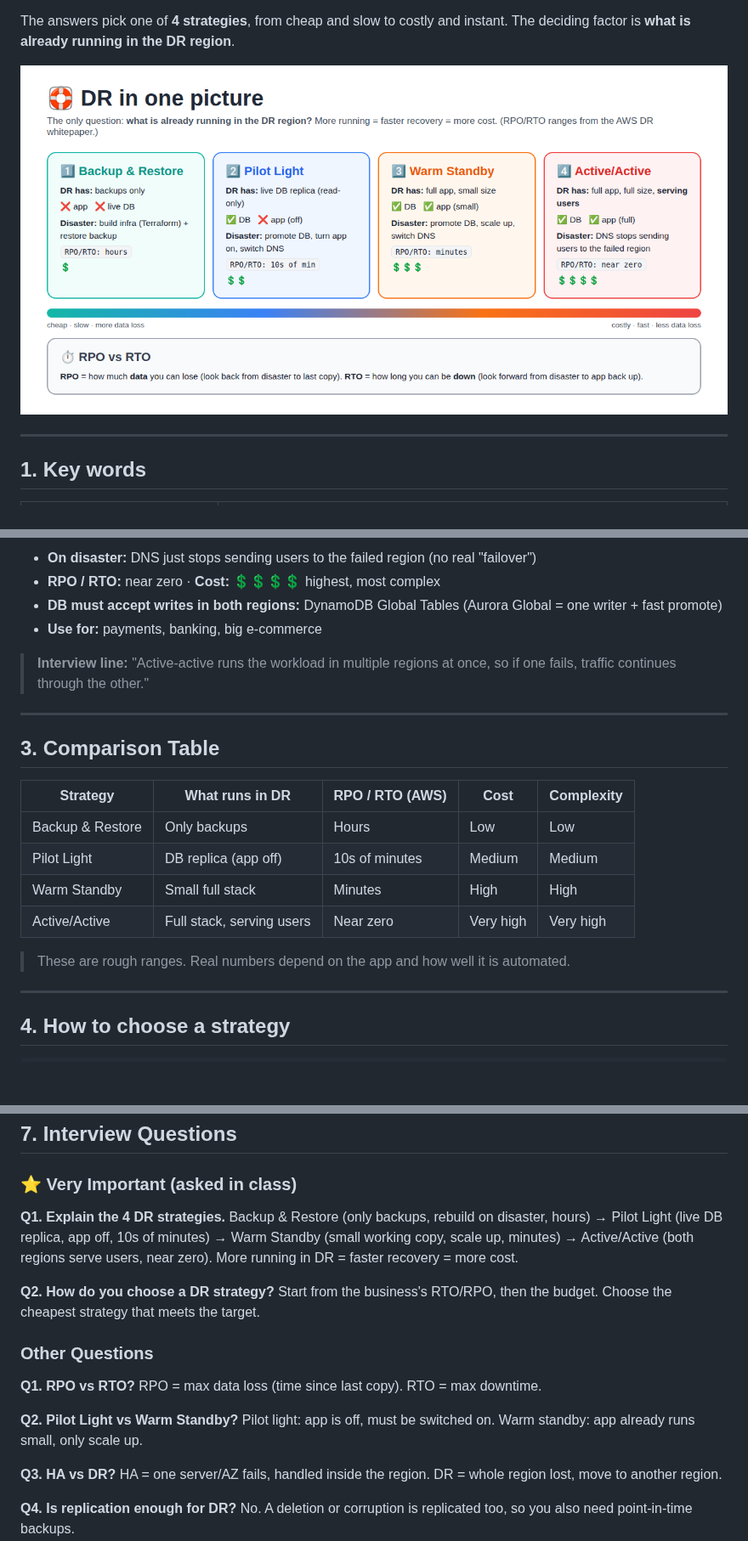
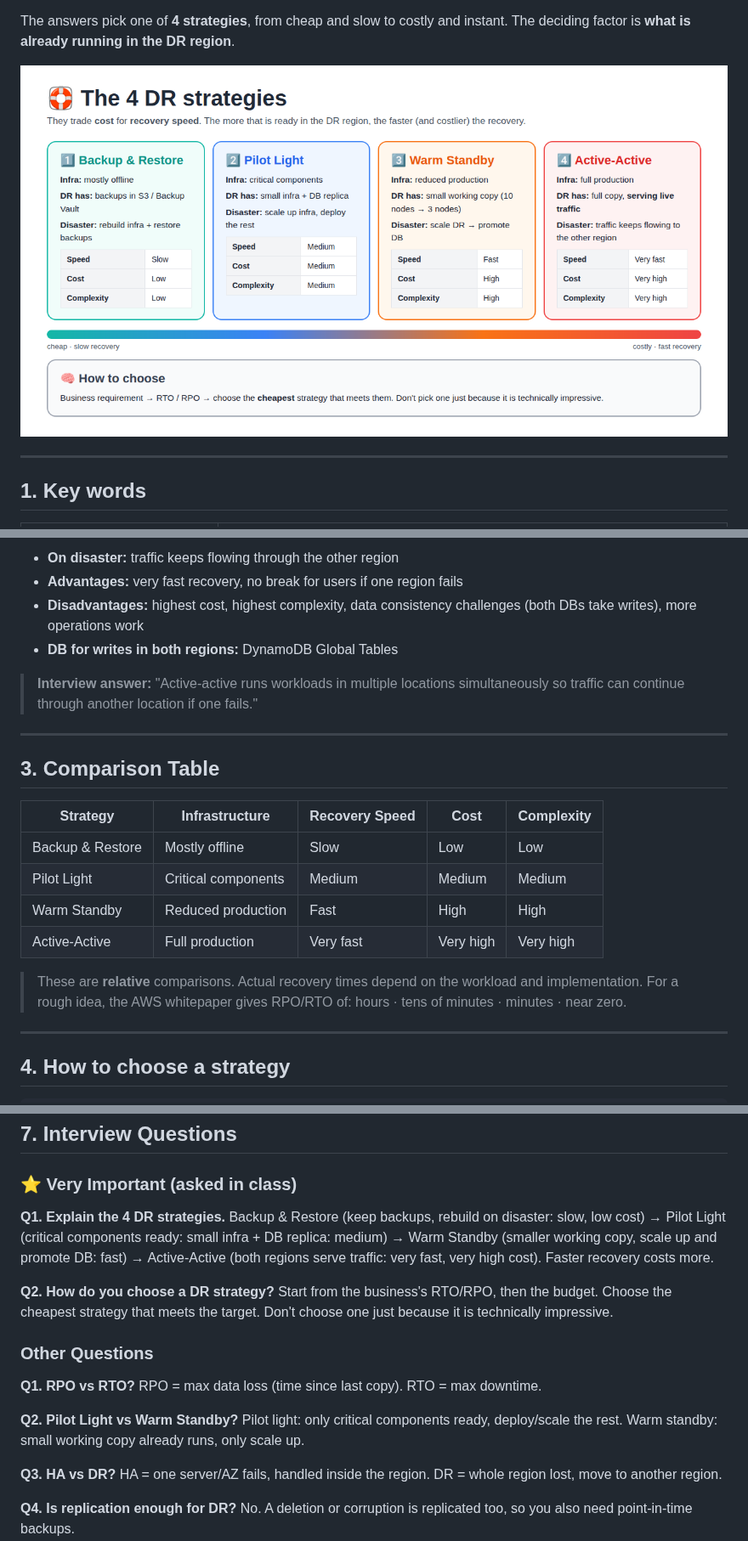
Before and after one commit to Abhignadumpala/devops-interview-prep, a Markdown page: disaster-recovery/README.md, 3 parts joined by grey strips. Shown at 85% size. GitHub-like rendering; pictures changed too: disaster-recovery/images/dr-simple.png; blank space fills up the shorter version.

````diff
--- a/disaster-recovery/README.md
+++ b/disaster-recovery/README.md
@@ -168,24 +177,25 @@ PRIMARY                       DR REGION
 ```
 
-- **On disaster:** DNS just stops sending users to the failed region (no real "failover")
-- **RPO / RTO:** near zero · **Cost:** 💲💲💲💲 highest, most complex
-- **DB must accept writes in both regions:** DynamoDB Global Tables (Aurora Global = one writer + fast promote)
-- **Use for:** payments, banking, big e-commerce
+- **On disaster:** traffic keeps flowing through the other region
+- **Advantages:** very fast recovery, no break for users if one region fails
+- **Disadvantages:** highest cost, highest complexity, data consistency challenges (both DBs take writes), more operations work
+- **DB for writes in both regions:** DynamoDB Global Tables
 
-> **Interview line:** "Active-active runs the workload in multiple regions at once, so if one fails, traffic continues through the other."
+> **Interview answer:** "Active-active runs workloads in multiple locations simultaneously so traffic can continue through another location if one fails."
 
 ---
 
 ## 3. Comparison Table
 
-| Strategy | What runs in DR | RPO / RTO (AWS) | Cost | Complexity |
+| Strategy | Infrastructure | Recovery Speed | Cost | Complexity |
 |---|---|---|---|---|
-| Backup & Restore | Only backups | Hours | Low | Low |
-| Pilot Light | DB replica (app off) | 10s of minutes | Medium | Medium |
-| Warm Standby | Small full stack | Minutes | High | High |
-| Active/Active | Full stack, serving users | Near zero | Very high | Very high |
+| Backup & Restore | Mostly offline | Slow | Low | Low |
+| Pilot Light | Critical components | Medium | Medium | Medium |
+| Warm Standby | Reduced production | Fast | High | High |
+| Active-Active | Full production | Very fast | Very high | Very high |
 
-> These are rough ranges. Real numbers depend on the app and how well it is automated.
+> These are **relative** comparisons. Actual recovery times depend on the workload and implementation.
+> For a rough idea, the AWS whitepaper gives RPO/RTO of: hours · tens of minutes · minutes · near zero.
 
 ---
 
@@ -242,16 +252,16 @@ Don't pick the most impressive one. Pick the **cheapest one that meets the RTO/R
 ### ⭐ Very Important (asked in class)
 
 **Q1. Explain the 4 DR strategies.**
-Backup & Restore (only backups, rebuild on disaster, hours) → Pilot Light (live DB replica, app off, 10s of minutes) → Warm Standby (small working copy, scale up, minutes) → Active/Active (both regions serve users, near zero). More running in DR = faster recovery = more cost.
+Backup & Restore (keep backups, rebuild on disaster: slow, low cost) → Pilot Light (critical components ready: small infra + DB replica: medium) → Warm Standby (smaller working copy, scale up and promote DB: fast) → Active-Active (both regions serve traffic: very fast, very high cost). Faster recovery costs more.
 
 **Q2. How do you choose a DR strategy?**
-Start from the business's RTO/RPO, then the budget. Choose the cheapest strategy that meets the target.
+Start from the business's RTO/RPO, then the budget. Choose the cheapest strategy that meets the target. Don't choose one just because it is technically impressive.
 
 ### Other Questions
 
 **Q1. RPO vs RTO?** RPO = max data loss (time since last copy). RTO = max downtime.
 
-**Q2. Pilot Light vs Warm Standby?** Pilot light: app is off, must be switched on. Warm standby: app already runs small, only scale up.
+**Q2. Pilot Light vs Warm Standby?** Pilot light: only critical components ready, deploy/scale the rest. Warm standby: small working copy already runs, only scale up.
 
 **Q3. HA vs DR?** HA = one server/AZ fails, handled inside the region. DR = whole region lost, move to another region.
 
````
Also changed, not shown: other parts of disaster-recovery/README.md (+45 -36 lines).
